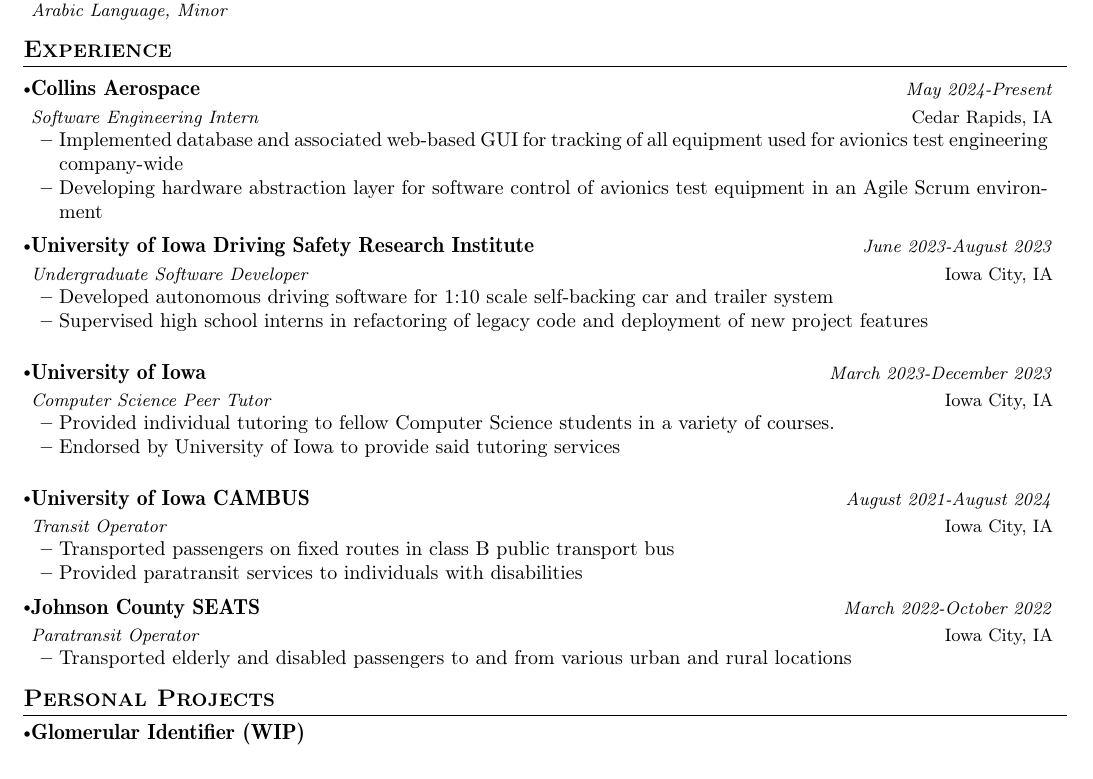
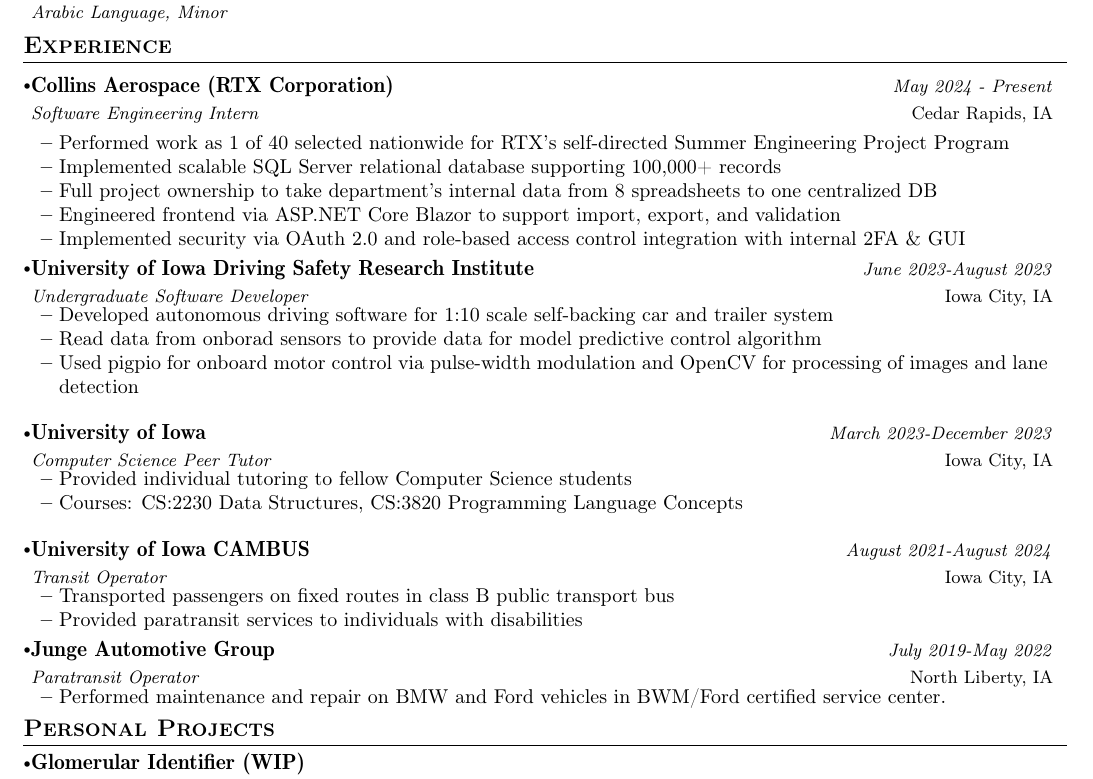
Before and after one commit to chrisnair/resume, a LaTeX CV (resume.tex): part of the page, cut so that both start at the same text. Compiled offline with pdfLaTeX.

Commit message:
Implemented Toby Suggestions

```diff
--- a/resume.tex
+++ b/resume.tex
@@ -178,13 +178,15 @@
   \resumeSubHeadingListStart
 
   \resumeSubheading
-    {Collins Aerospace}{Cedar Rapids, IA}
-    {Software Engineering Intern}{May 2024-Present}
-    \vspace{-2.0mm}
+      {Collins Aerospace (RTX Corporation)}{Cedar Rapids, IA}
+      {Software Engineering Intern}{May 2024 - Present}
     \resumeItemListStart
-  \item {Implemented database and associated web-based GUI for tracking of all equipment used for avionics test engineering company-wide}
-  \item {Developing hardware abstraction layer for software control of avionics test equipment in an Agile Scrum environment}
-  \resumeItemListEnd
+      \item{Performed work as 1 of 40 selected nationwide for RTX's self-directed Summer Engineering Project Program}
+      \item{Implemented scalable SQL Server relational database supporting 100,000+ records}
+      \item{Full project ownership to take department's internal data from 8 spreadsheets to one centralized DB}
+      \item{Engineered frontend via ASP.NET Core Blazor to support import, export, and validation}
+      \item{Implemented security via OAuth 2.0 and role-based access control integration with internal 2FA \& GUI}
+    \resumeItemListEnd
 
   \vspace{-3.0mm}
   \resumeSubheading
@@ -193,7 +195,8 @@
       \vspace{-2.0mm}
       \resumeItemListStart
     \item {Developed autonomous driving software for 1:10 scale self-backing car and trailer system}
-    \item {Supervised high school interns in refactoring of legacy code and deployment of new project features}
+    \item {Read data from onborad sensors to provide data for model predictive control algorithm}
+    \item {Used pigpio for onboard motor control via pulse-width modulation and OpenCV for processing of images and lane detection}
     %\item {Work description line 2}
     \resumeItemListEnd
    \resumeSubheading
@@ -201,8 +204,8 @@
       {Computer Science Peer Tutor}{March 2023-December 2023}
       \vspace{-2.0mm}
       \resumeItemListStart
-    \item {Provided individual tutoring to fellow Computer Science students in a variety of courses.}
-    \item {Endorsed by University of Iowa to provide said tutoring services}
+    \item {Provided individual tutoring to fellow Computer Science students}
+    \item {Courses: CS:2230 Data Structures, CS:3820 Programming Language Concepts}
     %\item {Work description line 2}
     \resumeItemListEnd
     \resumeSubheading
@@ -218,11 +221,11 @@
     \vspace{-3.0mm}
 
     \resumeSubheading
-      {Johnson County SEATS}{Iowa City, IA}
-      {Paratransit Operator}{March 2022-October 2022}
+      {Junge Automotive Group}{North Liberty, IA}
+      {Paratransit Operator}{July 2019-May 2022}
       \vspace{-2.0mm}
       \resumeItemListStart
-      \item {Transported elderly and disabled passengers to and from various urban and rural locations}
+      \item {Performed maintenance and repair on BMW and Ford vehicles in BWM/Ford certified service center.}
       %\item {Work description line 2}
     \resumeItemListEnd
 
```
Also changed, not shown: Christopher Nair Resume.pdf, resume.pdf.
